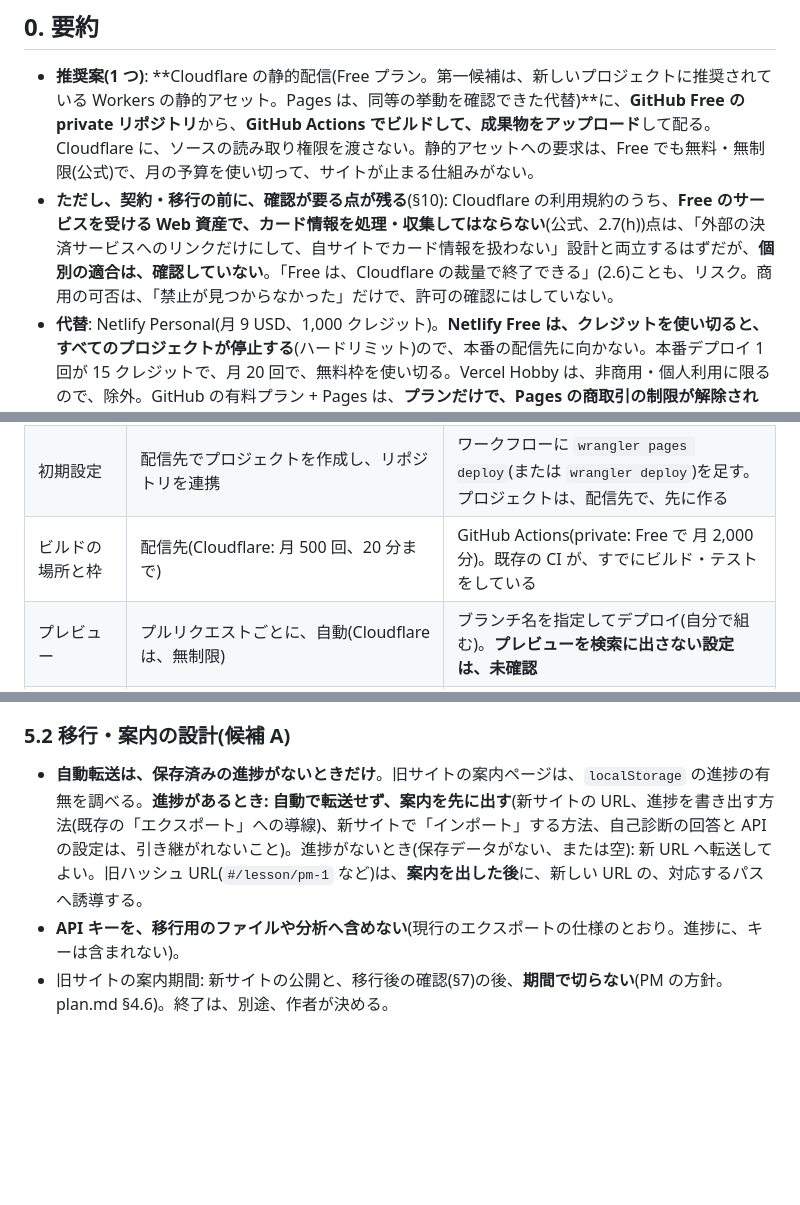
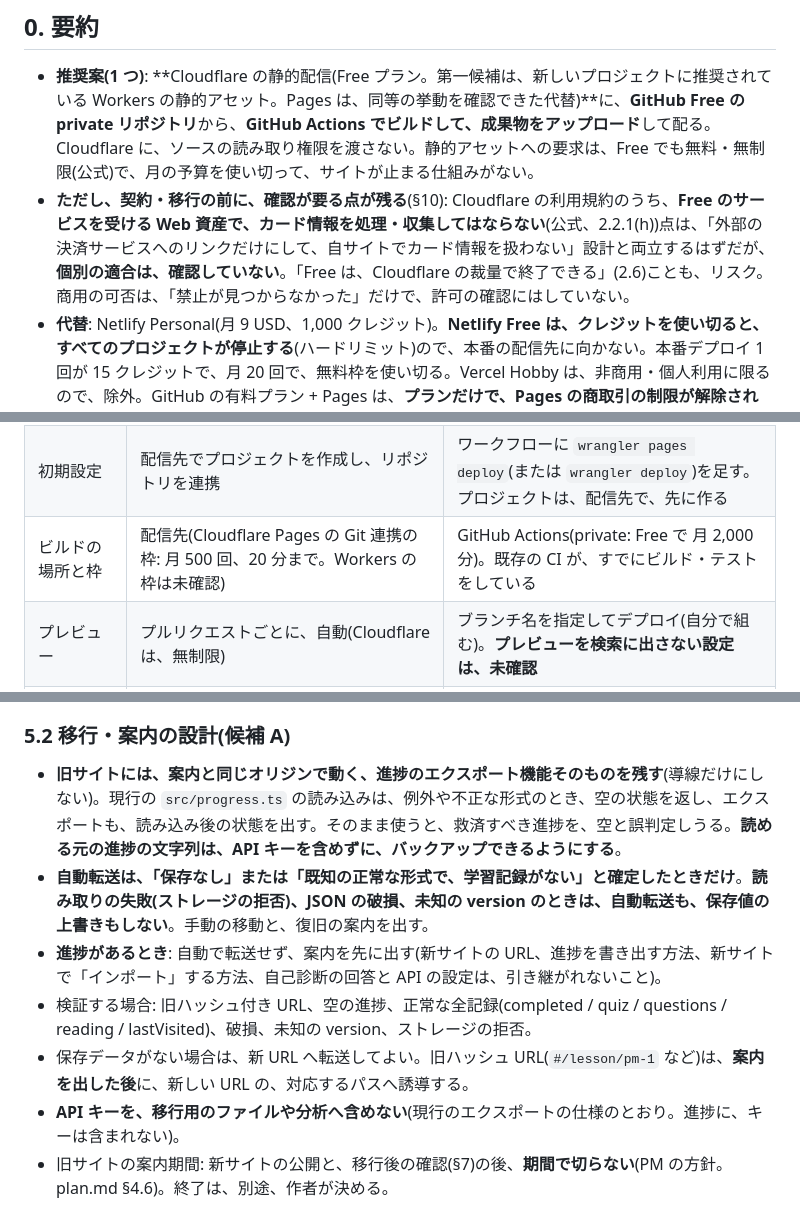
Before and after one commit to shn4pt/dokushu-academia, a Markdown page: docs/seo/hosting.md, 3 parts joined by grey strips. Drawn GitHub-style; blank space fills up the shorter version.

```diff
--- a/docs/seo/hosting.md
+++ b/docs/seo/hosting.md
@@ -5,7 +5,7 @@
 ## 0. 要約
 
 - **推奨案(1 つ)**: **Cloudflare の静的配信(Free プラン。第一候補は、新しいプロジェクトに推奨されている Workers の静的アセット。Pages は、同等の挙動を確認できた代替)**に、**GitHub Free の private リポジトリ**から、**GitHub Actions でビルドして、成果物をアップロード**して配る。Cloudflare に、ソースの読み取り権限を渡さない。静的アセットへの要求は、Free でも無料・無制限(公式)で、月の予算を使い切って、サイトが止まる仕組みがない。
-- **ただし、契約・移行の前に、確認が要る点が残る**(§10): Cloudflare の利用規約のうち、**Free のサービスを受ける Web 資産で、カード情報を処理・収集してはならない**(公式、2.7(h))点は、「外部の決済サービスへのリンクだけにして、自サイトでカード情報を扱わない」設計と両立するはずだが、**個別の適合は、確認していない**。「Free は、Cloudflare の裁量で終了できる」(2.6)ことも、リスク。商用の可否は、「禁止が見つからなかった」だけで、許可の確認にはしていない。
+- **ただし、契約・移行の前に、確認が要る点が残る**(§10): Cloudflare の利用規約のうち、**Free のサービスを受ける Web 資産で、カード情報を処理・収集してはならない**(公式、2.2.1(h))点は、「外部の決済サービスへのリンクだけにして、自サイトでカード情報を扱わない」設計と両立するはずだが、**個別の適合は、確認していない**。「Free は、Cloudflare の裁量で終了できる」(2.6)ことも、リスク。商用の可否は、「禁止が見つからなかった」だけで、許可の確認にはしていない。
 - **代替**: Netlify Personal(月 9 USD、1,000 クレジット)。**Netlify Free は、クレジットを使い切ると、すべてのプロジェクトが停止する**(ハードリミット)ので、本番の配信先に向かない。本番デプロイ 1 回が 15 クレジットで、月 20 回で、無料枠を使い切る。Vercel Hobby は、非商用・個人利用に限るので、除外。GitHub の有料プラン + Pages は、**プランだけで、Pages の商取引の制限が解除される、とは想定しない**ので、基準の比較用。
 - **旧サイト・進捗の救済の推奨**: **現行の公開リポジトリを、旧サイトの移行・案内用に、公開のまま残し、今後の開発を、新しい private リポジトリへ移す**(§5)。旧 URL(`/dokushu-academia/…`)、同じオリジン(`localStorage` の進捗)、出典・ライセンス・更新記録・報告先の、4 種類の GitHub へのリンクが、そのまま使える。**自動転送は、保存済みの進捗がないときだけ**にして、進捗があるときは、書き出しの案内を先に出す。**本番移行前に、必ず検証する項目を、§10 に挙げた**。
 - **作者に決めてほしいこと**(§9): 継続費用の上限、新しい private リポジトリの作成と、Cloudflare のアカウント作成(作者の作業)、公開範囲、移行の時期。技術的な選択肢の比較は、この文書で行った。
@@ -98,7 +98,7 @@ PR #17 の出力(`dist-path-root`。ベース `/`)を、各ツールで配った
 |---|---|---|
 | 必要な権限 | 配信先の GitHub アプリに、リポジトリの読み取り(と、状態・コメントの書き込み)。リポジトリを選んで、絞れる(Cloudflare) | 配信先の **API トークン**(最小の権限)と、アカウント ID を、GitHub のシークレットに置く。**配信先に、ソースを読ませない** |
 | 初期設定 | 配信先でプロジェクトを作成し、リポジトリを連携 | ワークフローに `wrangler pages deploy`(または `wrangler deploy`)を足す。プロジェクトは、配信先で、先に作る |
-| ビルドの場所と枠 | 配信先(Cloudflare: 月 500 回、20 分まで) | GitHub Actions(private: Free で 月 2,000 分)。既存の CI が、すでにビルド・テストをしている |
+| ビルドの場所と枠 | 配信先(Cloudflare Pages の Git 連携の枠: 月 500 回、20 分まで。Workers の枠は未確認) | GitHub Actions(private: Free で 月 2,000 分)。既存の CI が、すでにビルド・テストをしている |
 | プレビュー | プルリクエストごとに、自動(Cloudflare は、無制限) | ブランチ名を指定してデプロイ(自分で組む)。**プレビューを検索に出さない設定は、未確認** |
 | 切り戻し | 配信先の管理画面で、前のデプロイへ(未確認) | 前の成果物を、再アップロード。Git の `revert` で、再ビルド |
 | private 化後の CI 枠 | 配信先のビルド枠 | **GitHub の分数**。現在の CI は、1 回 4〜6 分(観察: 4 分 3 秒〜5 分 44 秒。パス版のビルドを足すと、少し増える見込み) |
@@ -185,7 +195,11 @@ PR #17 の出力(`dist-path-root`。ベース `/`)を、各ツールで配った
 
 ### 5.2 移行・案内の設計(候補 A)
 
-- **自動転送は、保存済みの進捗がないときだけ**。旧サイトの案内ページは、`localStorage` の進捗の有無を調べる。**進捗があるとき: 自動で転送せず、案内を先に出す**(新サイトの URL、進捗を書き出す方法(既存の「エクスポート」への導線)、新サイトで「インポート」する方法、自己診断の回答と API の設定は、引き継がれないこと)。進捗がないとき(保存データがない、または空): 新 URL へ転送してよい。旧ハッシュ URL(`#/lesson/pm-1` など)は、**案内を出した後**に、新しい URL の、対応するパスへ誘導する。
+- **旧サイトには、案内と同じオリジンで動く、進捗のエクスポート機能そのものを残す**(導線だけにしない)。現行の `src/progress.ts` の読み込みは、例外や不正な形式のとき、空の状態を返し、エクスポートも、読み込み後の状態を出す。そのまま使うと、救済すべき進捗を、空と誤判定しうる。**読める元の進捗の文字列は、API キーを含めずに、バックアップできるようにする**。
+- **自動転送は、「保存なし」または「既知の正常な形式で、学習記録がない」と確定したときだけ**。**読み取りの失敗(ストレージの拒否)、JSON の破損、未知の version のときは、自動転送も、保存値の上書きもしない**。手動の移動と、復旧の案内を出す。
+- **進捗があるとき**: 自動で転送せず、案内を先に出す(新サイトの URL、進捗を書き出す方法、新サイトで「インポート」する方法、自己診断の回答と API の設定は、引き継がれないこと)。
+- 検証する場合: 旧ハッシュ付き URL、空の進捗、正常な全記録(completed / quiz / questions / reading / lastVisited)、破損、未知の version、ストレージの拒否。
+- 保存データがない場合は、新 URL へ転送してよい。旧ハッシュ URL(`#/lesson/pm-1` など)は、**案内を出した後**に、新しい URL の、対応するパスへ誘導する。
 - **API キーを、移行用のファイルや分析へ含めない**(現行のエクスポートの仕様のとおり。進捗に、キーは含まれない)。
 - 旧サイトの案内期間: 新サイトの公開と、移行後の確認(§7)の後、**期間で切らない**(PM の方針。plan.md §4.6)。終了は、別途、作者が決める。
 - **旧サイトは、新サイトの正規 URL を、指す**(案内ページの `canonical` ではなく、本文のリンクで案内。正規 URL の扱いは、検索エンジンへの影響があるので、**試作で検証する**)。サーバー側の 301 は、GitHub Pages ではできない(確認した範囲。**未確認**の可能性を残す)ので、JS の転送と案内が、代わりになる。評価の引き継ぎは、保証しない。
```
Also changed, not shown: other parts of docs/seo/hosting.md (+22 -10 lines).
